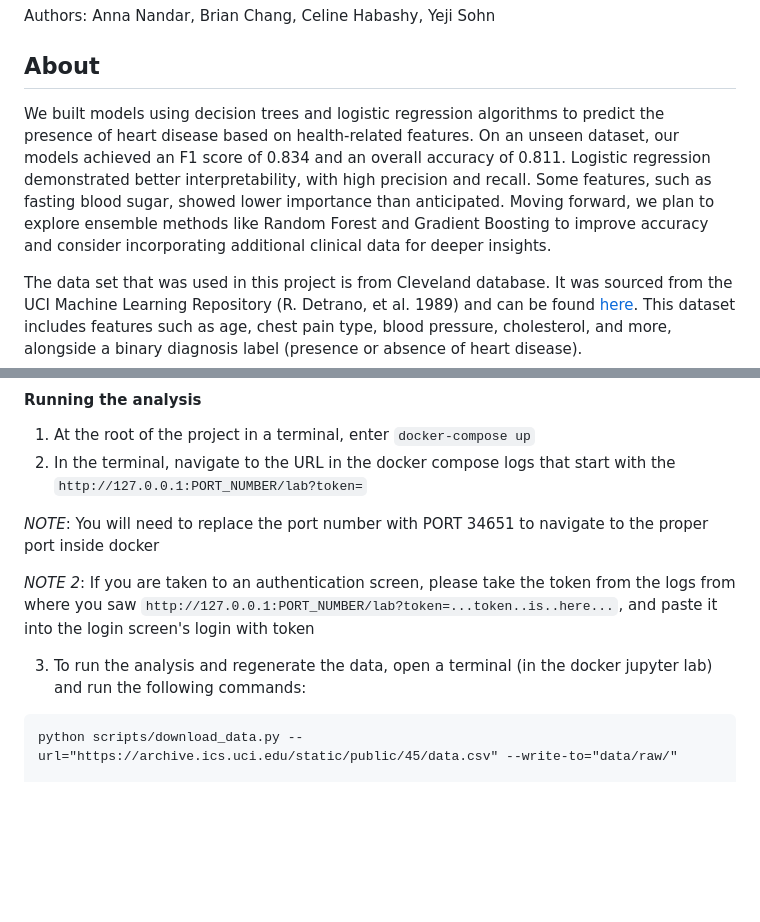
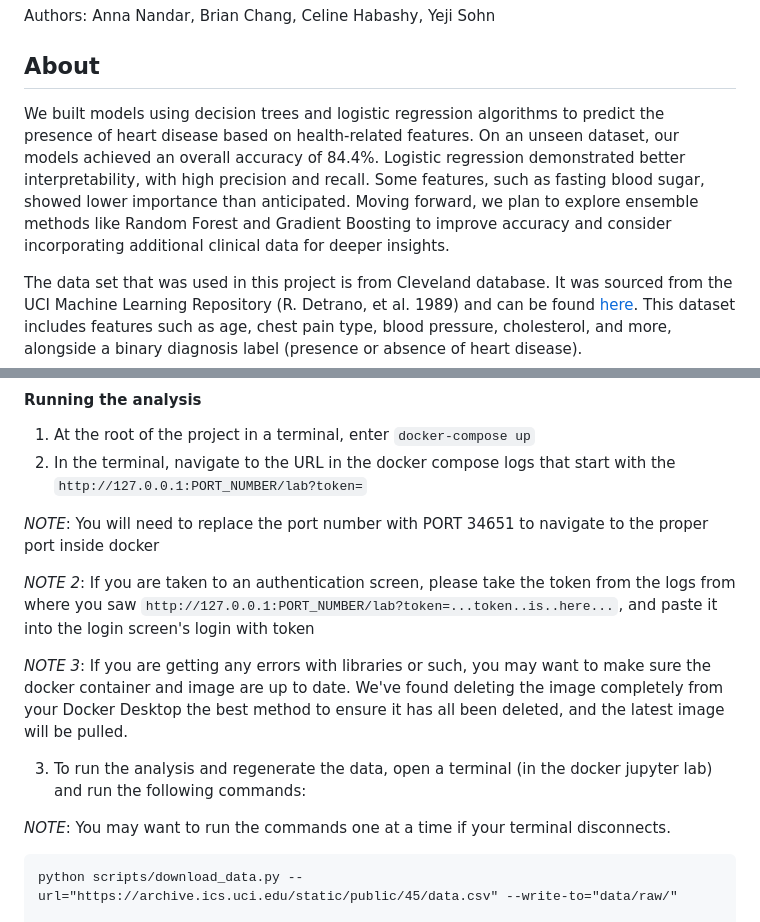
Before and after one commit to UBC-MDS/DSCI522-2425-25-heart_disease_predictor, a Markdown page: README.md, 2 parts joined by grey strips. GitHub-like rendering; blank space fills up the shorter version.

Commit message:
Remove some values from README and add docker note

````diff
--- a/README.md
+++ b/README.md
@@ -4,7 +4,7 @@ Authors: Anna Nandar, Brian Chang, Celine Habashy, Yeji Sohn
 
 ## About
 
-We built models using decision trees and logistic regression algorithms to predict the presence of heart disease based on health-related features. On an unseen dataset, our models achieved an F1 score of 0.834 and an overall accuracy of 0.811. Logistic regression demonstrated better interpretability, with high precision and recall. Some features, such as fasting blood sugar, showed lower importance than anticipated. Moving forward, we plan to explore ensemble methods like Random Forest and Gradient Boosting to improve accuracy and consider incorporating additional clinical data for deeper insights.
+We built models using decision trees and logistic regression algorithms to predict the presence of heart disease based on health-related features. On an unseen dataset, our models achieved an overall accuracy of 84.4%. Logistic regression demonstrated better interpretability, with high precision and recall. Some features, such as fasting blood sugar, showed lower importance than anticipated. Moving forward, we plan to explore ensemble methods like Random Forest and Gradient Boosting to improve accuracy and consider incorporating additional clinical data for deeper insights.
 
 The data set that was used in this project is from Cleveland database. It was sourced from the UCI Machine
 Learning Repository (R. Detrano, et al. 1989) and can be found
@@ -35,8 +35,11 @@ Follow the instructions below to reproduce the analysis.
 
 *NOTE 2*: If you are taken to an authentication screen, please take the token from the logs from where you saw `http://127.0.0.1:PORT_NUMBER/lab?token=...token..is..here...`, and paste it into the login screen's login with token
 
+*NOTE 3*: If you are getting any errors with libraries or such, you may want to make sure the docker container and image are up to date. We've found deleting the image completely from your Docker Desktop the best method to ensure it has all been deleted, and the latest image will be pulled.
+
 3. To run the analysis and regenerate the data, open a terminal (in the docker jupyter lab) and run the following commands:
 
+*NOTE*: You may want to run the commands one at a time if your terminal disconnects.
 ```
 python scripts/download_data.py --url="https://archive.ics.uci.edu/static/public/45/data.csv" --write-to="data/raw/"
 
````
